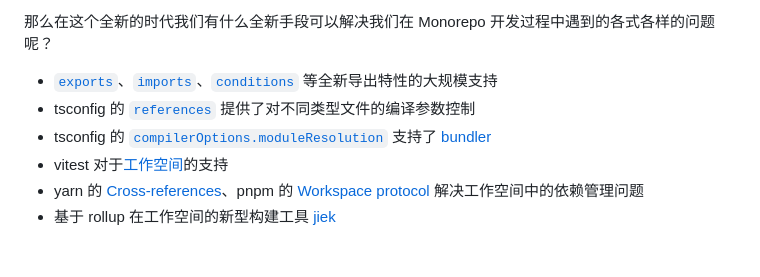
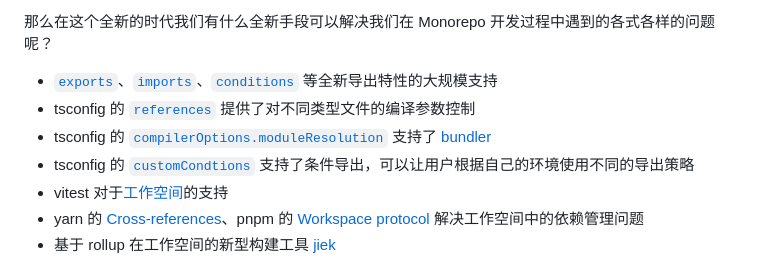
Before and after one commit to NWYLZW/ts-web-monorepo-template, a Markdown page: .about/DESIGN.md, the part around the change. Rendered like a GitHub page.

Commit message:
chore: add design

```diff
--- a/.about/DESIGN.md
+++ b/.about/DESIGN.md
@@ -7,6 +7,7 @@
 - [`exports`](https://nodejs.org/api/packages.html#exports)、[`imports`](https://nodejs.org/api/packages.html#imports)、[`conditions`](https://nodejs.org/api/packages.html#conditional-exports) 等全新导出特性的大规模支持
 - tsconfig 的 [`references`](https://www.typescriptlang.org/docs/handbook/project-references.html) 提供了对不同类型文件的编译参数控制
 - tsconfig 的 [`compilerOptions.moduleResolution`](https://www.typescriptlang.org/tsconfig/moduleResolution.html) 支持了 [bundler](https://devblogs.microsoft.com/typescript/announcing-typescript-5-0/#--moduleresolution-bundler)
+- tsconfig 的 [`customCondtions`](https://www.typescriptlang.org/tsconfig/#customConditions) 支持了条件导出，可以让用户根据自己的环境使用不同的导出策略
 - vitest 对于[工作空间](https://vitest.dev/guide/workspace)的支持
 - yarn 的 [Cross-references](https://yarnpkg.com/features/workspaces#cross-references)、pnpm 的 [Workspace protocol](https://pnpm.io/workspaces#workspace-protocol-workspace) 解决工作空间中的依赖管理问题
 - 基于 rollup 在工作空间的新型构建工具 [jiek](https://github.com/NWYLZW/jiek/blob/master/packages/jiek/README.md)
```
